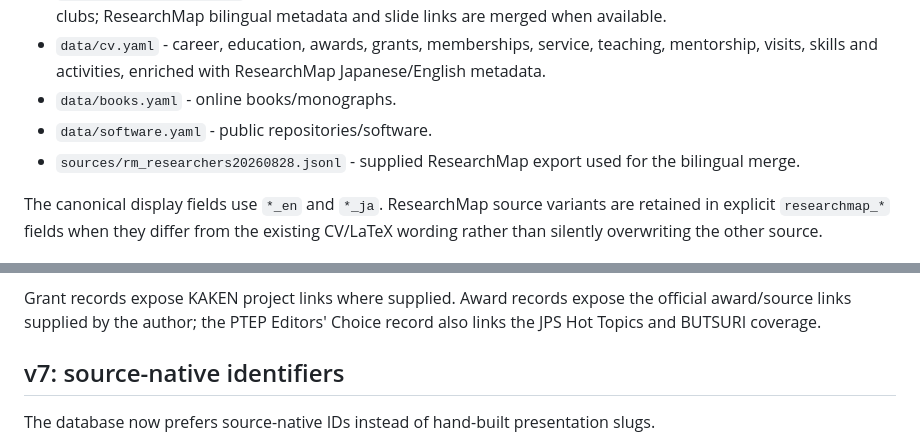
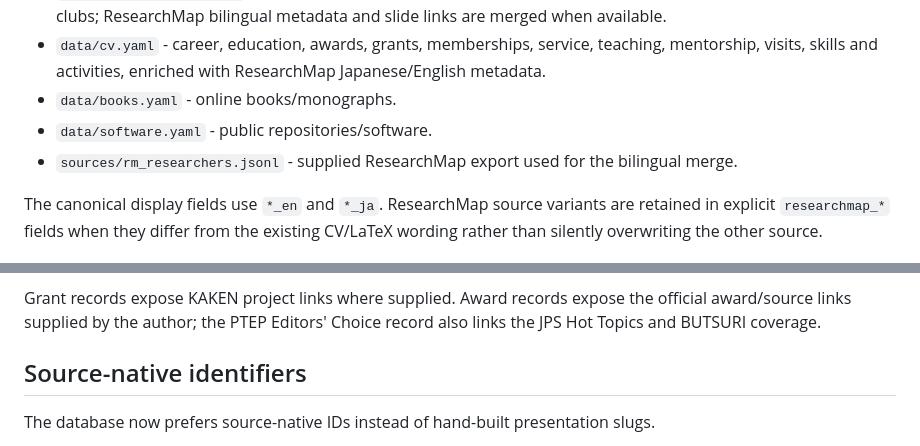
Before and after one commit to o-morikawa/o-morikawa.github.io, a Markdown page: README.md, 2 parts joined by grey strips. Rendered like a GitHub page.

```diff
--- a/README.md
+++ b/README.md
@@ -11,7 +11,7 @@ Static, machine-readable research/CV database with a single-file searchable view
 - `data/cv.yaml` - career, education, awards, grants, memberships, service, teaching, mentorship, visits, skills and activities, enriched with ResearchMap Japanese/English metadata.
 - `data/books.yaml` - online books/monographs.
 - `data/software.yaml` - public repositories/software.
-- `sources/rm_researchers20260828.jsonl` - supplied ResearchMap export used for the bilingual merge.
+- `sources/rm_researchers.jsonl` - supplied ResearchMap export used for the bilingual merge.
 
 The canonical display fields use `*_en` and `*_ja`. ResearchMap source variants are retained in explicit `researchmap_*` fields when they differ from the existing CV/LaTeX wording rather than silently overwriting the other source.
 
@@ -54,7 +54,7 @@ Filters: `type`, `kind`, and display language (`EN + JA`, `English`, `Japanese`)
 
 Grant records expose KAKEN project links where supplied. Award records expose the official award/source links supplied by the author; the PTEP Editors' Choice record also links the JPS Hot Topics and BUTSURI coverage.
 
-## v7: source-native identifiers
+## Source-native identifiers
 
 The database now prefers source-native IDs instead of hand-built presentation slugs.
 
```
Also changed, not shown: SCHEMA.md (+1 -1 lines).
